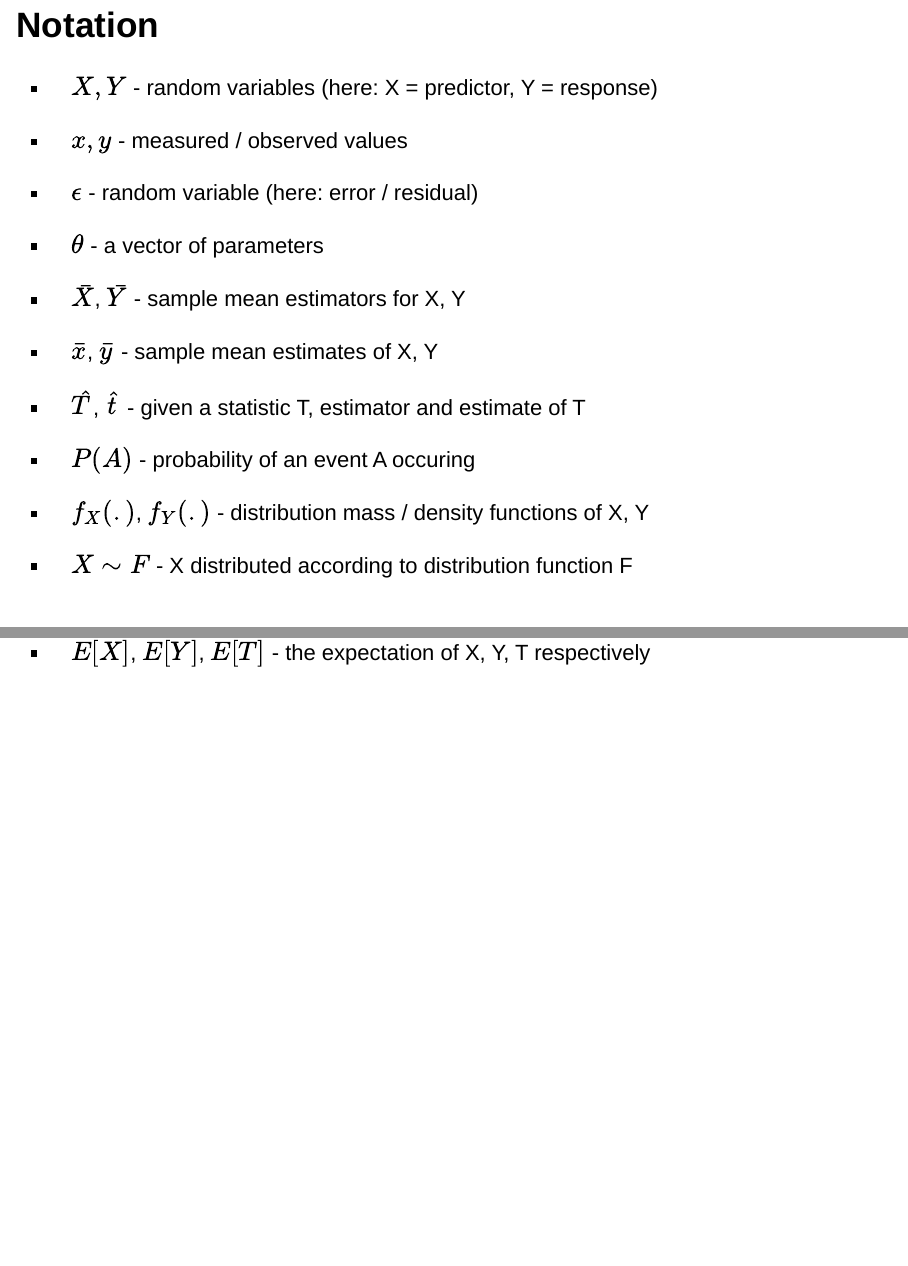
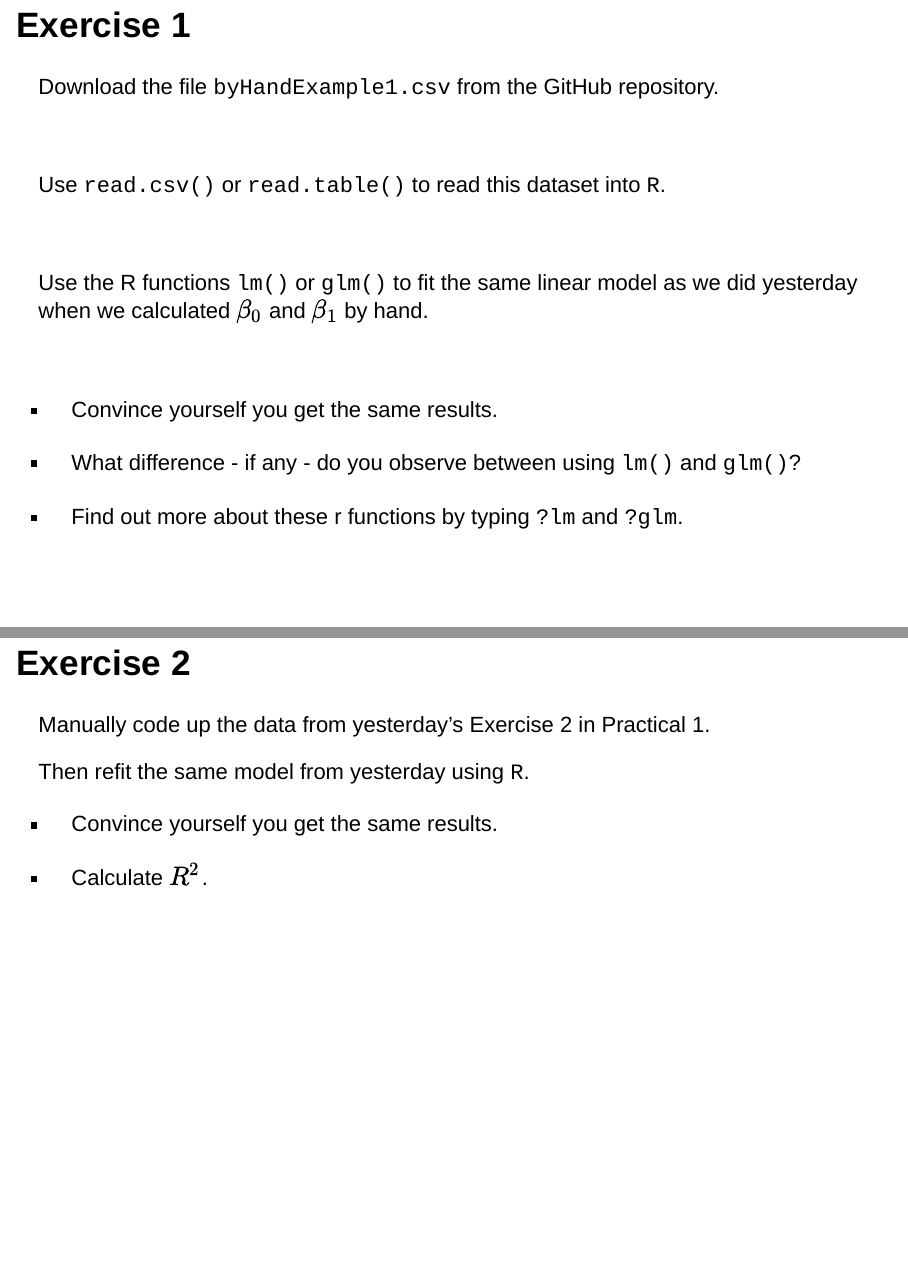
Before and after one commit to gitMarcH/Chanco_ST6103, an R Markdown document (Chanco_ST6103_GLM_2019_Henrion_Practical2.Rmd): pages 4 and 5 of 9 before the commit and pages 4 and 5 of 8 after it, joined at a grey line. Rendered offline with R 4.5, knitr and Pandoc, with nearby package versions; drawn as Slidy slides in place of the format the file asks for.

Commit message:
updating practical 2

```diff
--- a/Chanco_ST6103_GLM_2019_Henrion_Practical2.Rmd
+++ b/Chanco_ST6103_GLM_2019_Henrion_Practical2.Rmd
@@ -21,31 +21,6 @@ require(gridExtra)
 #
 
 ## Practical 2: Generalised Linear Models using R
-
-# Notation
-
-* $X, Y$ - random variables (here: X = predictor, Y = response)
-
-* $x, y$ - measured / observed values
-
-* $\epsilon$ - random variable (here: error / residual)
-
-* $\mathbf{\theta}$ - a vector of parameters
-
-* $\bar{X}$, $\bar{Y}$ - sample mean estimators for X, Y
-
-* $\bar{x}$, $\bar{y}$ - sample mean estimates of X, Y
-
-* $\hat{T}$, $\hat{t}$ - given a statistic T, estimator and estimate of T
-
-* $P(A)$ - probability of an event A occuring
-
-* $f_X(.)$, $f_Y(.)$ - distribution mass / density functions of X, Y
-
-* $X\sim F$ - X distributed according to distribution function F
-
-* $E[X]$, $E[Y]$, $E[T]$ - the expectation of X, Y, T respectively
-
 
 # Exercise 1
 
```
Also changed, not shown: Chanco_ST6103_GLM_2019_Henrion_Practical2.Rmd (7 more changed lines), 1 other file.
